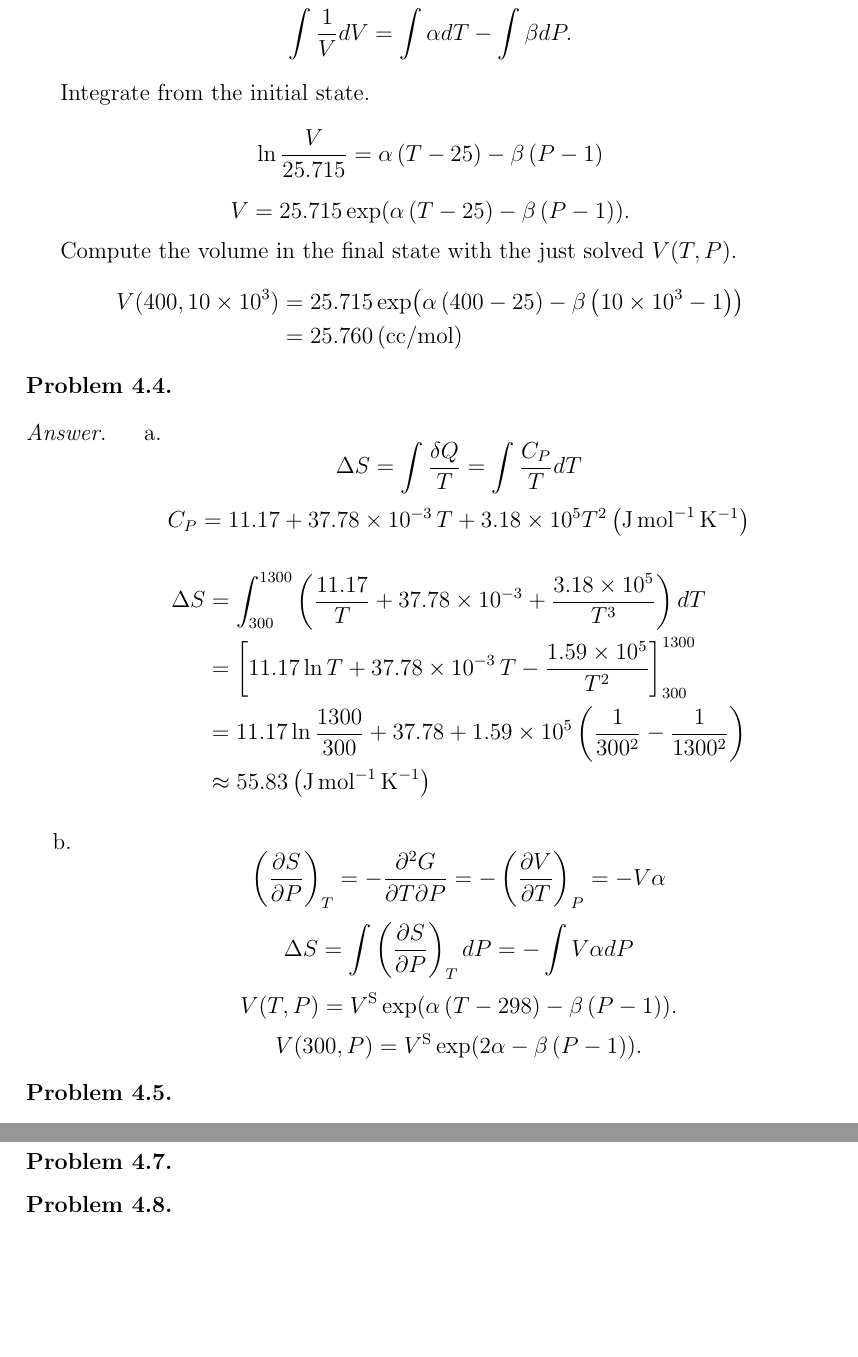
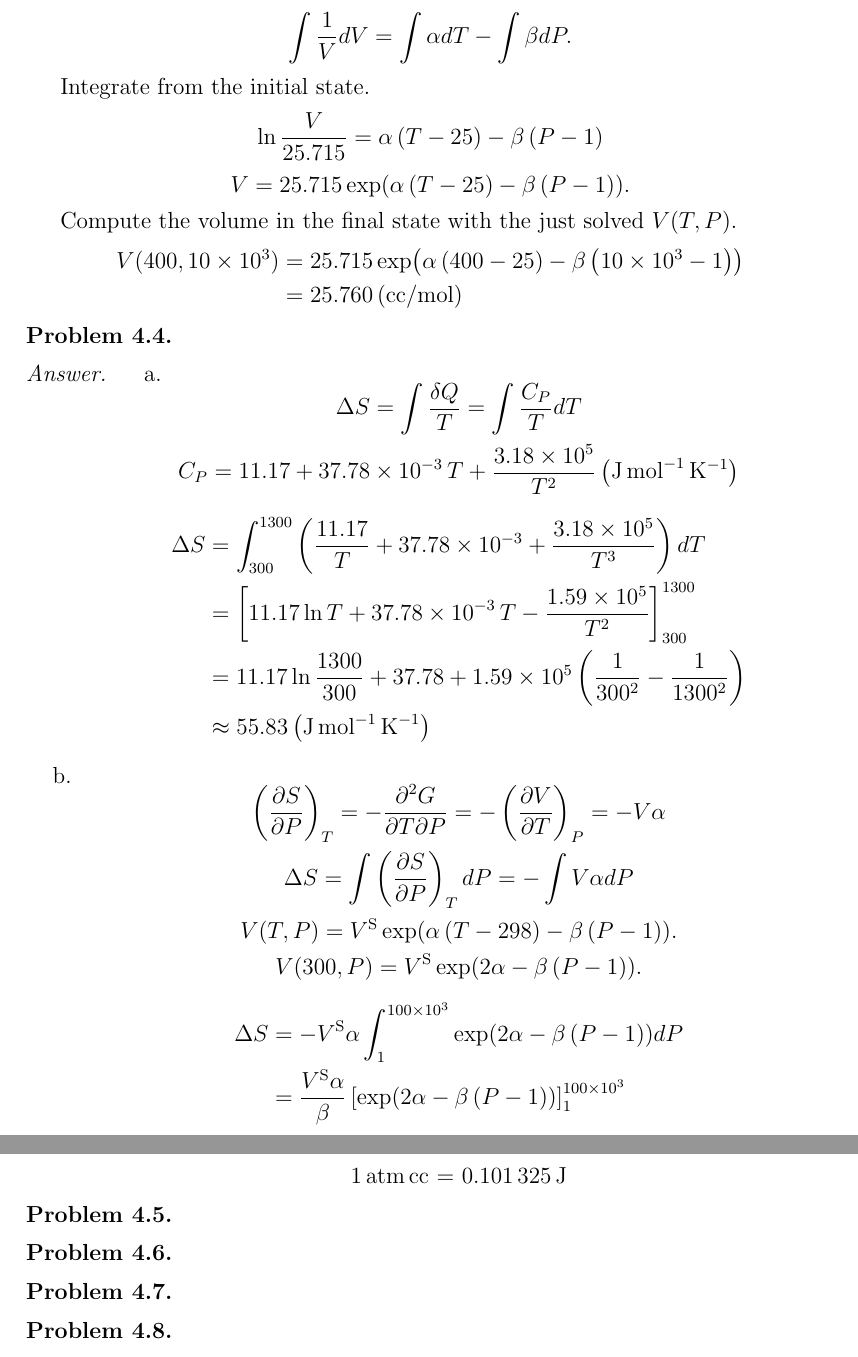
Before and after one commit to jdh8/dehoff-thermodynamics, a LaTeX document (dehoff.tex, which reads ch4.tex): two parts of pages 6 and 7 of 7, joined at a grey line, cut so that both start at the same text, the shorter picture padded with empty space. Compiled offline with pdfLaTeX.

```diff
--- a/ch4.tex
+++ b/ch4.tex
@@ -156,7 +156,7 @@
 \begin{answer}
     \begin{enumerate}
         \item \[ \Delta S = \int \frac{\delta Q}{T} = \int \frac{C_P}{T} dT \]
-            \[ C_P = 11.17 + \num{37.78e-3}\,T + \num{3.18e5}{T^2} \left( \si{\joule\per\mol\per\kelvin} \right) \]
+            \[ C_P = 11.17 + \num{37.78e-3}\,T + \frac{\num{3.18e5}}{T^2} \left( \si{\joule\per\mol\per\kelvin} \right) \]
             \begin{align*}
                 \Delta S &= \int_{300}^{1300} \left( \frac{11.17}{T} + \num{37.78e-3} + \frac{\num{3.18e5}}{T^3} \right) dT \\
                     &= \left[ 11.17 \ln T + \num{37.78e-3}\, T - \frac{\num{1.59e5}}{T^2} \right]_{300}^{1300} \\
@@ -182,6 +182,15 @@
                     2 \alpha
                     - \beta \left( P - 1 \right) \Right).
             \]
+            \begin{align*}
+                \Delta S &= -V^{\text S} \alpha \int_1^{\num{100e3}}
+                    \exp \Left( 2 \alpha - \beta \left( P - 1 \right) \Right) dP \\
+                &= \frac{V^{\text S} \alpha}{\beta}
+                    \left[ \exp \Left( 2 \alpha - \beta \left( P - 1 \right) \Right) \right]_1^{\num{100e3}}
+            \end{align*}
+            \begin{center}
+                \SI{1}{\atm.cc} = \SI{0.101325}{\joule}
+            \end{center}
     \end{enumerate}
 \end{answer}
 
```
